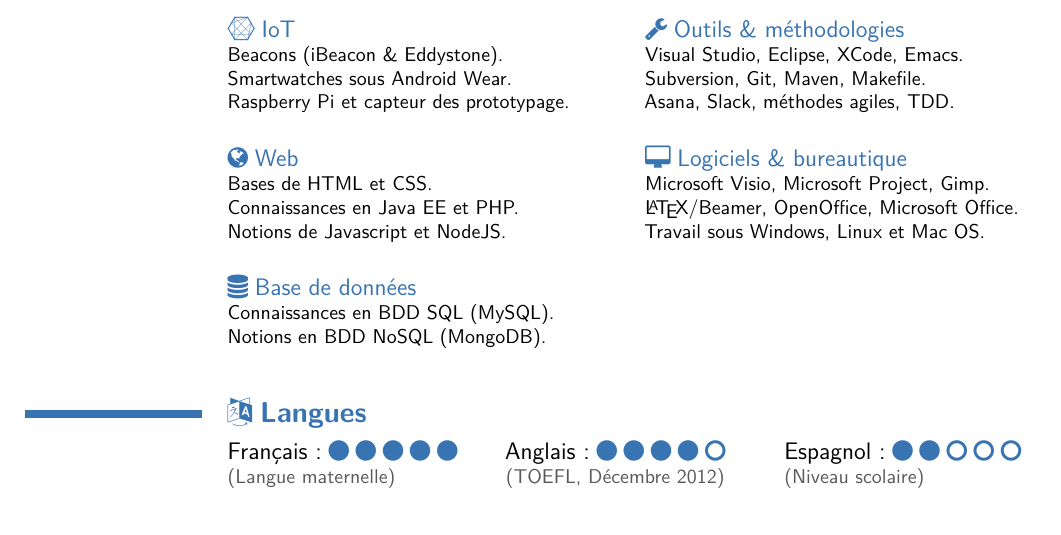
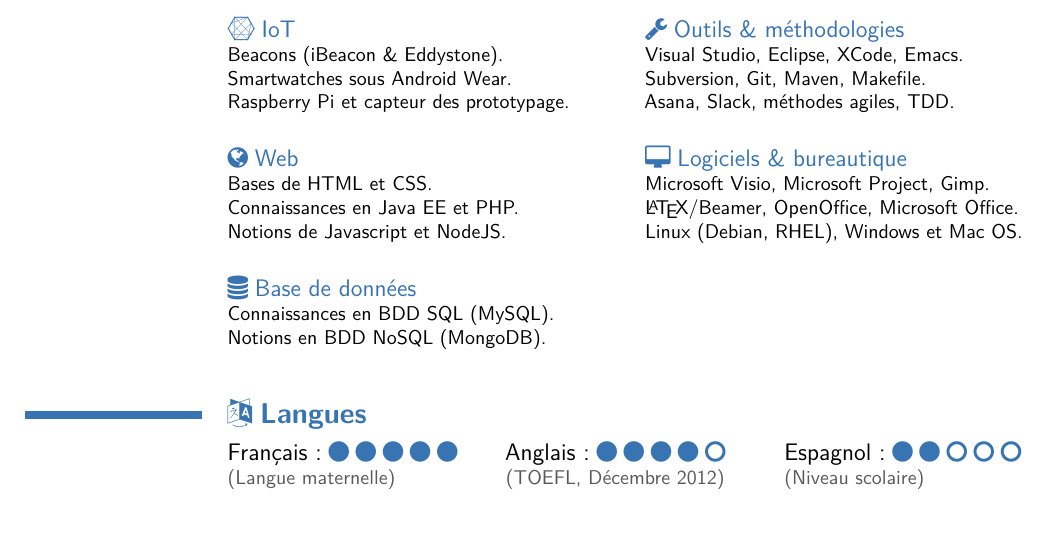
Before and after one commit to brtrndb/cv, a LaTeX CV (BBoyerCV.tex): part of page 2 of 2, cut so that both start at the same text. The pictures show the PDF file BBoyerCV.pdf that the author committed with the source.

Commit message:
Updated systems skills.

```diff
--- a/BBoyerCV.tex
+++ b/BBoyerCV.tex
@@ -115,7 +115,7 @@
 
 \begin{cvcolumns}
   \cvcolumn{\faGlobe$\;$Web}{Bases de HTML et CSS.\\Connaissances en Java EE et PHP.\\Notions de Javascript et NodeJS.}
-  \cvcolumn{\faDesktop$\;$Logiciels \& bureautique}{Microsoft Visio, Microsoft Project, Gimp.\\\LaTeX/Beamer, OpenOffice, Microsoft Office.\\Travail sous Windows, Linux et Mac OS.}
+  \cvcolumn{\faDesktop$\;$Logiciels \& bureautique}{Microsoft Visio, Microsoft Project, Gimp.\\\LaTeX/Beamer, OpenOffice, Microsoft Office.\\Linux (Debian, RHEL), Windows et Mac OS.}
 \end{cvcolumns}
 
 \begin{cvcolumns}
```
Also changed, not shown: BBoyerCV.pdf.
